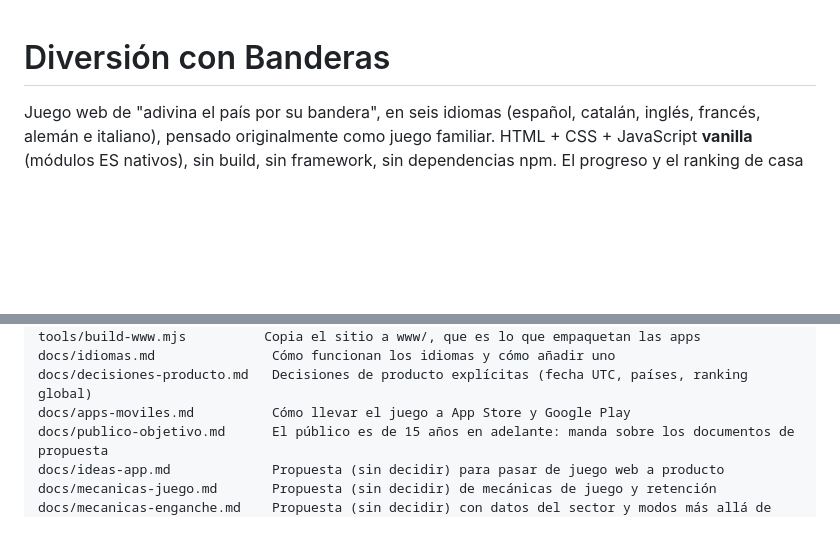
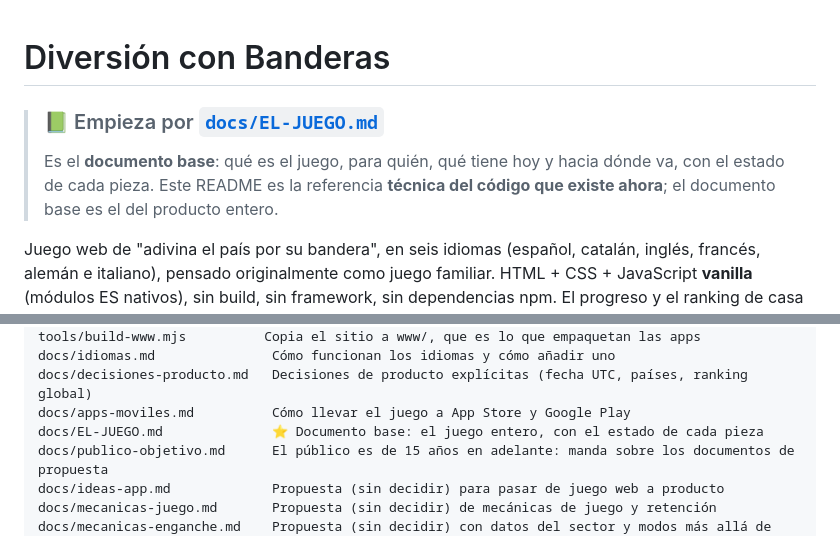
Before and after one commit to carlosdeceGit/juegodebanderas, a Markdown page: README.md, 2 parts joined by grey strips. Drawn GitHub-style; blank space fills up the shorter version.

```diff
--- a/README.md
+++ b/README.md
@@ -1,4 +1,11 @@
 # Diversión con Banderas
+
+> ### 📗 Empieza por [`docs/EL-JUEGO.md`](docs/EL-JUEGO.md)
+>
+> Es el **documento base**: qué es el juego, para quién, qué tiene hoy y
+> hacia dónde va, con el estado de cada pieza. Este README es la
+> referencia **técnica del código que existe ahora**; el documento base es
+> el del producto entero.
 
 Juego web de "adivina el país por su bandera", en seis idiomas (español,
 catalán, inglés, francés, alemán e italiano), pensado originalmente como
@@ -78,6 +85,7 @@ tools/build-www.mjs          Copia el sitio a www/, que es lo que empaquetan las
 docs/idiomas.md               Cómo funcionan los idiomas y cómo añadir uno
 docs/decisiones-producto.md   Decisiones de producto explícitas (fecha UTC, países, ranking global)
 docs/apps-moviles.md          Cómo llevar el juego a App Store y Google Play
+docs/EL-JUEGO.md              ⭐ Documento base: el juego entero, con el estado de cada pieza
 docs/publico-objetivo.md      El público es de 15 años en adelante: manda sobre los documentos de propuesta
 docs/ideas-app.md             Propuesta (sin decidir) para pasar de juego web a producto
 docs/mecanicas-juego.md       Propuesta (sin decidir) de mecánicas de juego y retención
```
Also changed, not shown: docs/EL-JUEGO.md (added, +554 -0 lines).
